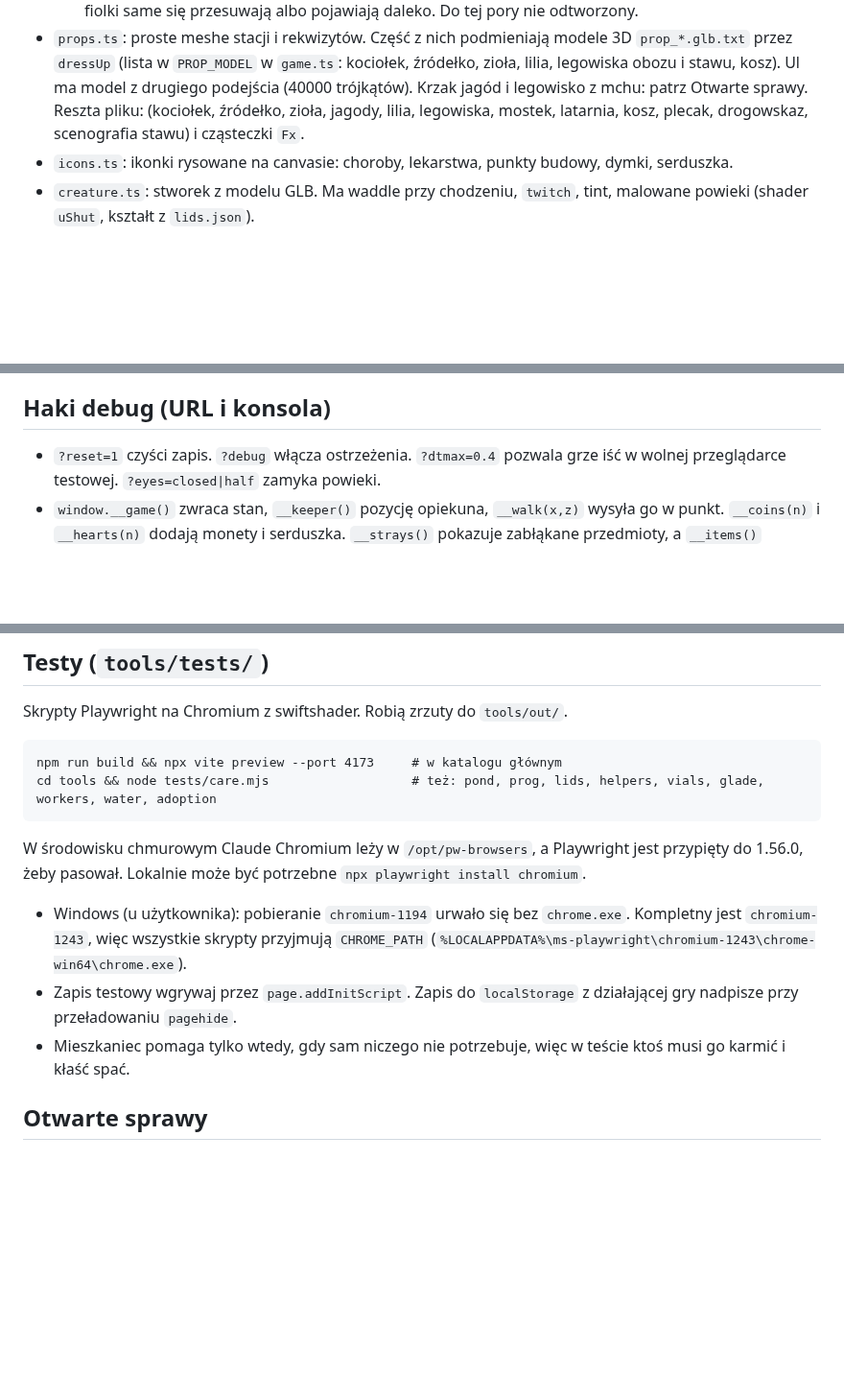
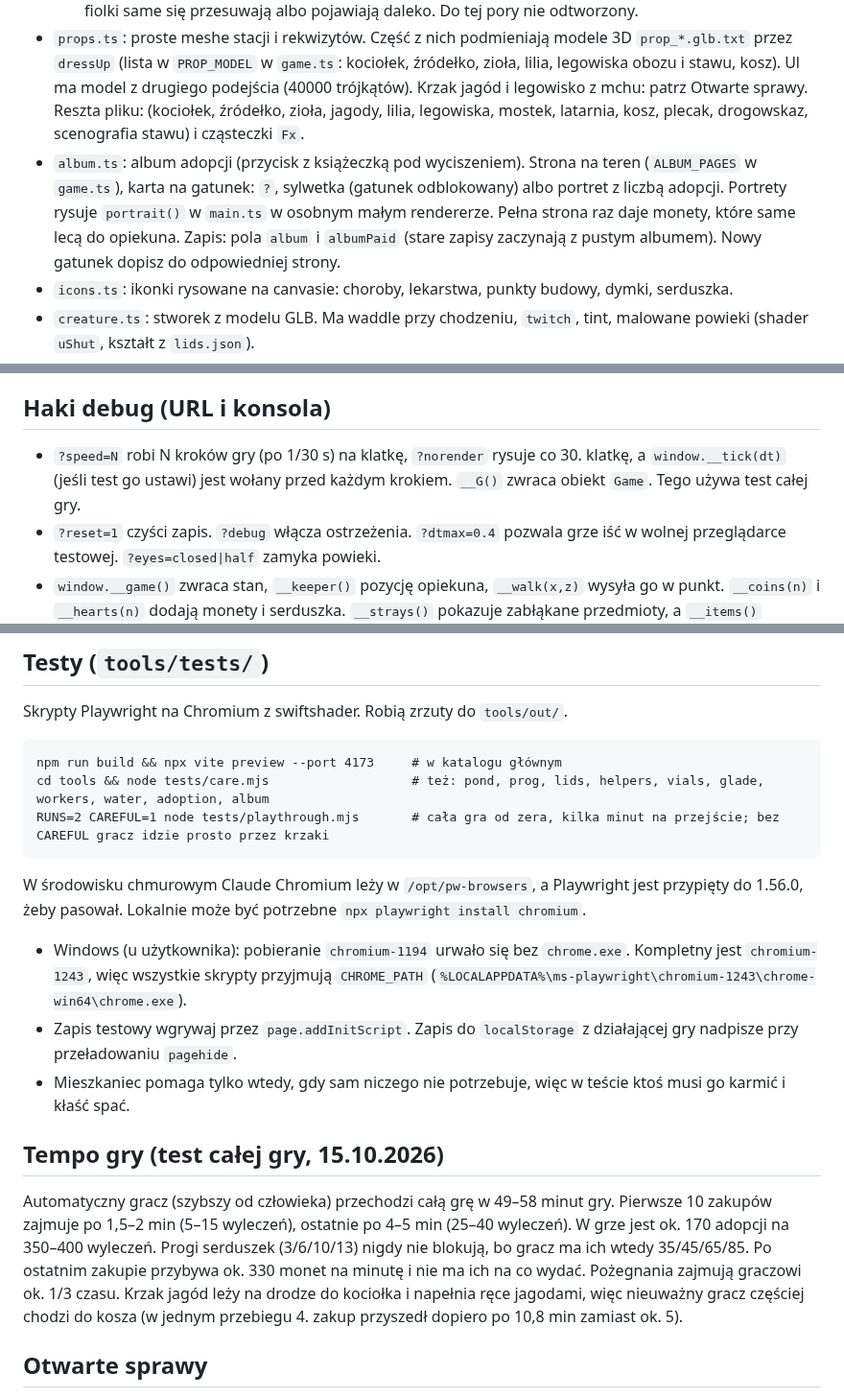
Before and after one commit to lolekST1/Fable-Shelter, a Markdown page: CLAUDE.md, 3 parts joined by grey strips. Shown at 96% size. GitHub-like rendering; blank space fills up the shorter version.

Commit message:
Opis albumu, testu całej gry i jego wyników w notatkach projektu
Co-Authored-By: Claude Opus 5.5 <noreply@anthropic.com>
Claude-Session: https://claude.ai/code/session_01XwfTF3PD3T7hWn1FyA8vqy

````diff
--- a/CLAUDE.md
+++ b/CLAUDE.md
@@ -31,6 +31,7 @@ npm run build      # tsc --noEmit + vite build -> dist/
   - Zapis: localStorage `fable-shelter-save-v3` z polem `ver` (teraz 2). Jeśli zmieniasz format zapisu, podbij wersję klucza. Wyjątek: wstawienie punktów do `SPOTS` obsługuje `migrateBought` (zapis bez `ver` przesuwa licznik zakupów za punkty pomocników). Testy, które wgrywają zapis bez `ver`, też przez to przechodzą.
   - Siatka bezpieczeństwa: co 1 s usuwa „zabłąkane” lekarstwa, czyli takie, które nie leżą na tacy, nie są w rękach opiekuna i nie lecą. Pod `?debug` ostrzega o tym w konsoli. Błąd zgłoszony przez użytkownika: fiolki same się przesuwają albo pojawiają daleko. Do tej pory nie odtworzony.
 - `props.ts`: proste meshe stacji i rekwizytów. Część z nich podmieniają modele 3D `prop_*.glb.txt` przez `dressUp` (lista w `PROP_MODEL` w `game.ts`: kociołek, źródełko, zioła, lilia, legowiska obozu i stawu, kosz). Ul ma model z drugiego podejścia (40000 trójkątów). Krzak jagód i legowisko z mchu: patrz Otwarte sprawy. Reszta pliku: (kociołek, źródełko, zioła, jagody, lilia, legowiska, mostek, latarnia, kosz, plecak, drogowskaz, scenografia stawu) i cząsteczki `Fx`.
+- `album.ts`: album adopcji (przycisk z książeczką pod wyciszeniem). Strona na teren (`ALBUM_PAGES` w `game.ts`), karta na gatunek: `?`, sylwetka (gatunek odblokowany) albo portret z liczbą adopcji. Portrety rysuje `portrait()` w `main.ts` w osobnym małym rendererze. Pełna strona raz daje monety, które same lecą do opiekuna. Zapis: pola `album` i `albumPaid` (stare zapisy zaczynają z pustym albumem). Nowy gatunek dopisz do odpowiedniej strony.
 - `icons.ts`: ikonki rysowane na canvasie: choroby, lekarstwa, punkty budowy, dymki, serduszka.
 - `creature.ts`: stworek z modelu GLB. Ma waddle przy chodzeniu, `twitch`, tint, malowane powieki (shader `uShut`, kształt z `lids.json`).
 - `world.ts`: teren, płot z dwiema bramami, krzaki, `Obstacles`.
@@ -50,6 +51,7 @@ npm run build      # tsc --noEmit + vite build -> dist/
 - Starsze tereny mają się automatyzować przez pomocników, a gracz zajmuje się najnowszym terenem i kolejnymi progami. Powód: w środku gry było kilkanaście osób do obsłużenia naraz (opinia użytkownika z 15.10.2026).
 
 ## Haki debug (URL i konsola)
+- `?speed=N` robi N kroków gry (po 1/30 s) na klatkę, `?norender` rysuje co 30. klatkę, a `window.__tick(dt)` (jeśli test go ustawi) jest wołany przed każdym krokiem. `__G()` zwraca obiekt `Game`. Tego używa test całej gry.
 - `?reset=1` czyści zapis. `?debug` włącza ostrzeżenia. `?dtmax=0.4` pozwala grze iść w wolnej przeglądarce testowej. `?eyes=closed|half` zamyka powieki.
 - `window.__game()` zwraca stan, `__keeper()` pozycję opiekuna, `__walk(x,z)` wysyła go w punkt. `__coins(n)` i `__hearts(n)` dodają monety i serduszka. `__strays()` pokazuje zabłąkane przedmioty, a `__items()` wszystkie fiolki z pozycją i właścicielem, a `__spots()` liczbę zakupów i widoczne punkty budowy (pozycja, cena, serduszka). `__calls()` podaje liczbę wywołań rysowania na klatkę (15.10.2026: obóz 88, polana 91). Dekoracje w wielu kopiach rób jako `InstancedMesh`.
 
@@ -73,13 +75,17 @@ node viewer/eyes.mjs nessie                      # oczy + powieki -> src/lids.js
 Skrypty Playwright na Chromium z swiftshader. Robią zrzuty do `tools/out/`.
 ```
 npm run build && npx vite preview --port 4173     # w katalogu głównym
-cd tools && node tests/care.mjs                   # też: pond, prog, lids, helpers, vials, glade, workers, water, adoption
+cd tools && node tests/care.mjs                   # też: pond, prog, lids, helpers, vials, glade, workers, water, adoption, album
+RUNS=2 CAREFUL=1 node tests/playthrough.mjs       # cała gra od zera, kilka minut na przejście; bez CAREFUL gracz idzie prosto przez krzaki
 ```
 W środowisku chmurowym Claude Chromium leży w `/opt/pw-browsers`, a Playwright jest przypięty do 1.56.0, żeby pasował. Lokalnie może być potrzebne `npx playwright install chromium`.
 - Windows (u użytkownika): pobieranie `chromium-1194` urwało się bez `chrome.exe`. Kompletny jest `chromium-1243`, więc wszystkie skrypty przyjmują `CHROME_PATH` (`%LOCALAPPDATA%\ms-playwright\chromium-1243\chrome-win64\chrome.exe`).
 - Zapis testowy wgrywaj przez `page.addInitScript`. Zapis do `localStorage` z działającej gry nadpisze przy przeładowaniu `pagehide`.
 - Mieszkaniec pomaga tylko wtedy, gdy sam niczego nie potrzebuje, więc w teście ktoś musi go karmić i kłaść spać.
 
+## Tempo gry (test całej gry, 15.10.2026)
+Automatyczny gracz (szybszy od człowieka) przechodzi całą grę w 49–58 minut gry. Pierwsze 10 zakupów zajmuje po 1,5–2 min (5–15 wyleczeń), ostatnie po 4–5 min (25–40 wyleczeń). W grze jest ok. 170 adopcji na 350–400 wyleczeń. Progi serduszek (3/6/10/13) nigdy nie blokują, bo gracz ma ich wtedy 35/45/65/85. Po ostatnim zakupie przybywa ok. 330 monet na minutę i nie ma ich na co wydać. Pożegnania zajmują graczowi ok. 1/3 czasu. Krzak jagód leży na drodze do kociołka i napełnia ręce jagodami, więc nieuważny gracz częściej chodzi do kosza (w jednym przebiegu 4. zakup przyszedł dopiero po 10,8 min zamiast ok. 5).
+
 ## Otwarte sprawy
 - Krzak jagód i legowisko z mchu nie mają modeli 3D. Liście i mech wychodziły w Pixal3D jak zgnieciona folia, także przy 40000 trójkątów (15.10.2026). Można spróbować w Hunyuan3D albo z innym obrazkiem.
 - Fiolki „chodzące same”: nie udało się odtworzyć. `tests/vials.mjs` sprawdza fiolki klatka po klatce (`__items()`) przez 100 rund w pełnym obozie i niczego nie znalazł. Podejrzenie: to fiolka niesiona na głowie przez pomagającego mieszkańca. Usunięto też martwy kod starego wynajętego krakena-pomocnika. Nadal potrzebny zrzut ekranu od użytkownika.
````
